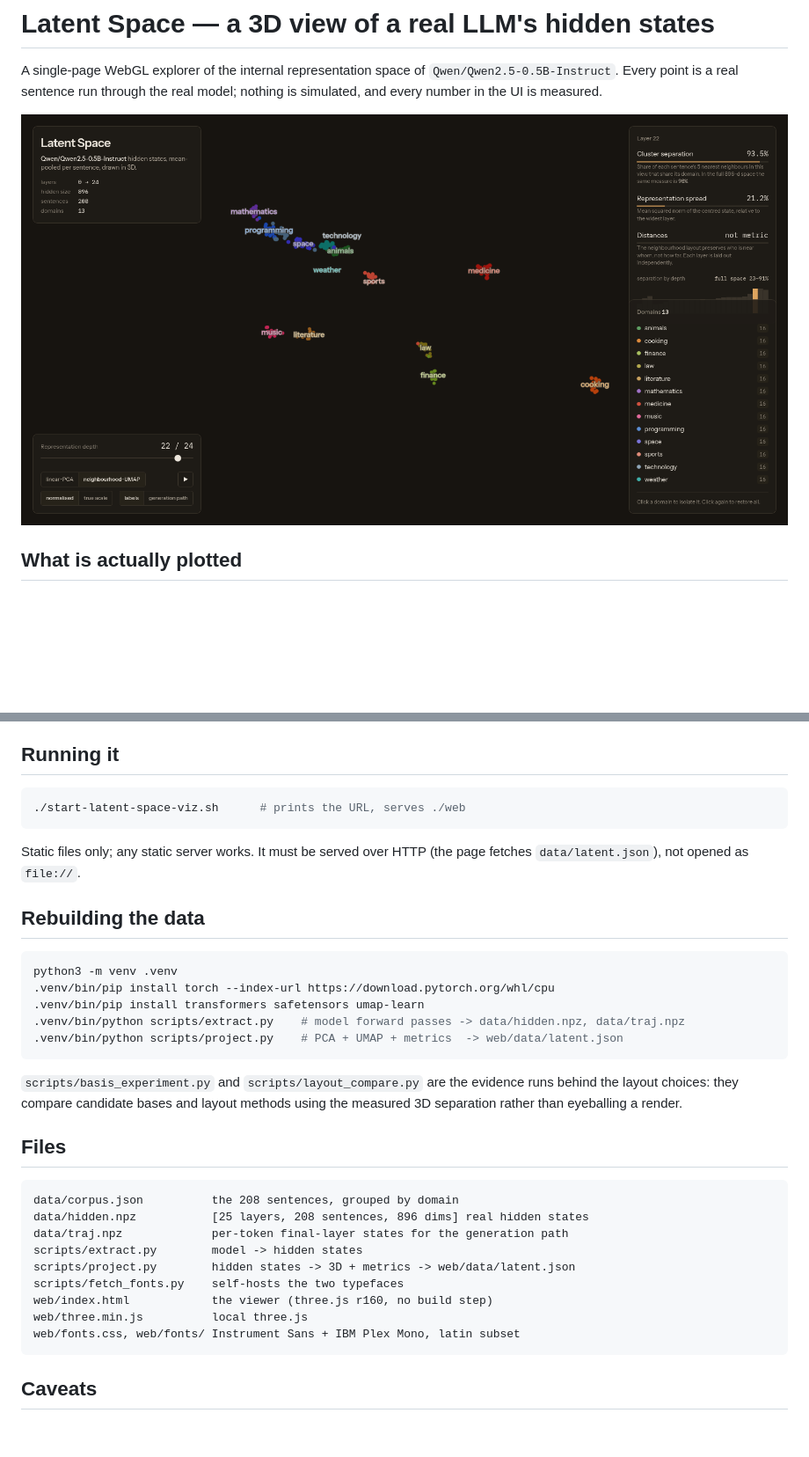
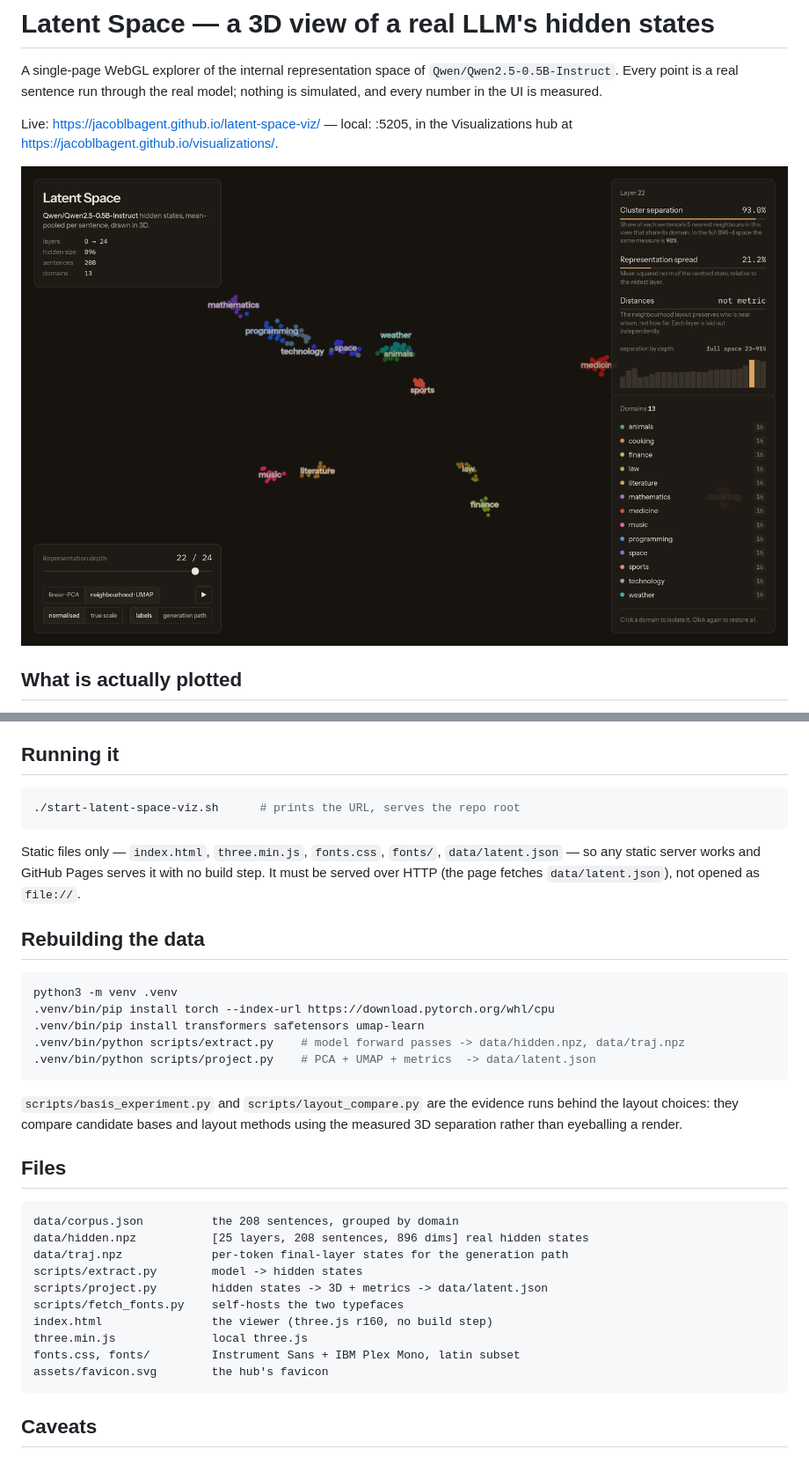
Before and after one commit to jacoblbagent/latent-space-viz, a Markdown page: README.md, 2 parts joined by grey strips. Shown at 88% size. Rendered like a GitHub page; pictures changed too: preview.png; blank space fills up the shorter version.

````diff
--- a/README.md
+++ b/README.md
@@ -3,6 +3,9 @@
 A single-page WebGL explorer of the internal representation space of
 `Qwen/Qwen2.5-0.5B-Instruct`. Every point is a real sentence run through the real
 model; nothing is simulated, and every number in the UI is measured.
+
+Live: https://jacoblbagent.github.io/latent-space-viz/ — local: :5205, in the
+Visualizations hub at https://jacoblbagent.github.io/visualizations/.
 
 ![view](preview.png)
 
@@ -51,11 +54,12 @@ click any bar to jump to that depth.
 ## Running it
 
 ```bash
-./start-latent-space-viz.sh      # prints the URL, serves ./web
+./start-latent-space-viz.sh      # prints the URL, serves the repo root
 ```
 
-Static files only; any static server works. It must be served over HTTP (the page
-fetches `data/latent.json`), not opened as `file://`.
+Static files only — `index.html`, `three.min.js`, `fonts.css`, `fonts/`, `data/latent.json` —
+so any static server works and GitHub Pages serves it with no build step. It must
+be served over HTTP (the page fetches `data/latent.json`), not opened as `file://`.
 
 ## Rebuilding the data
 
@@ -64,7 +68,7 @@ python3 -m venv .venv
 .venv/bin/pip install torch --index-url https://download.pytorch.org/whl/cpu
 .venv/bin/pip install transformers safetensors umap-learn
 .venv/bin/python scripts/extract.py    # model forward passes -> data/hidden.npz, data/traj.npz
-.venv/bin/python scripts/project.py    # PCA + UMAP + metrics  -> web/data/latent.json
+.venv/bin/python scripts/project.py    # PCA + UMAP + metrics  -> data/latent.json
 ```
 
 `scripts/basis_experiment.py` and `scripts/layout_compare.py` are the evidence
@@ -78,11 +82,12 @@ data/corpus.json          the 208 sentences, grouped by domain
 data/hidden.npz           [25 layers, 208 sentences, 896 dims] real hidden states
 data/traj.npz             per-token final-layer states for the generation path
 scripts/extract.py        model -> hidden states
-scripts/project.py        hidden states -> 3D + metrics -> web/data/latent.json
+scripts/project.py        hidden states -> 3D + metrics -> data/latent.json
 scripts/fetch_fonts.py    self-hosts the two typefaces
-web/index.html            the viewer (three.js r160, no build step)
-web/three.min.js          local three.js
-web/fonts.css, web/fonts/ Instrument Sans + IBM Plex Mono, latin subset
+index.html                the viewer (three.js r160, no build step)
+three.min.js              local three.js
+fonts.css, fonts/         Instrument Sans + IBM Plex Mono, latin subset
+assets/favicon.svg        the hub's favicon
 ```
 
 ## Caveats
````
Also changed, not shown: 23 other files.
